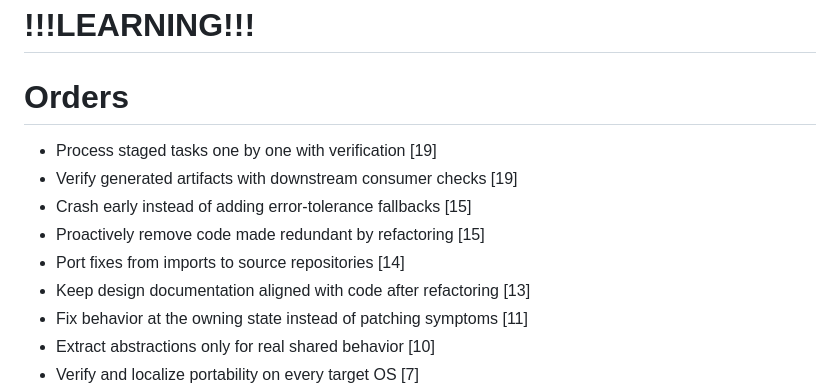
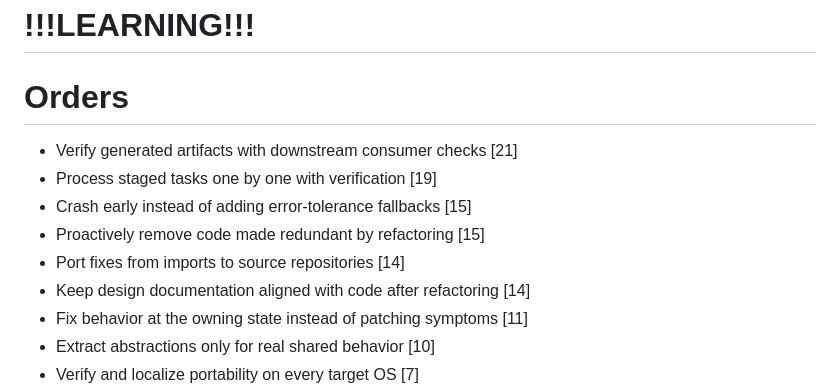
Before and after one commit to vczh-libraries/Vlpp, a Markdown page: .github/KnowledgeBase/Learning.md, the part around the change. Drawn GitHub-style.

```diff
--- a/.github/KnowledgeBase/Learning.md
+++ b/.github/KnowledgeBase/Learning.md
@@ -2,12 +2,12 @@
 
 # Orders
 
+- Verify generated artifacts with downstream consumer checks [21]
 - Process staged tasks one by one with verification [19]
-- Verify generated artifacts with downstream consumer checks [19]
 - Crash early instead of adding error-tolerance fallbacks [15]
 - Proactively remove code made redundant by refactoring [15]
 - Port fixes from imports to source repositories [14]
-- Keep design documentation aligned with code after refactoring [13]
+- Keep design documentation aligned with code after refactoring [14]
 - Fix behavior at the owning state instead of patching symptoms [11]
 - Extract abstractions only for real shared behavior [10]
 - Verify and localize portability on every target OS [7]
```
Also changed, not shown: .github/KnowledgeBase/Index_VlppOS.md (+2 -1 lines), .github/KnowledgeBase/KB_VlppOS_InterProcessNetworkProtocolsAndChannels.md (+15 -2 lines).
